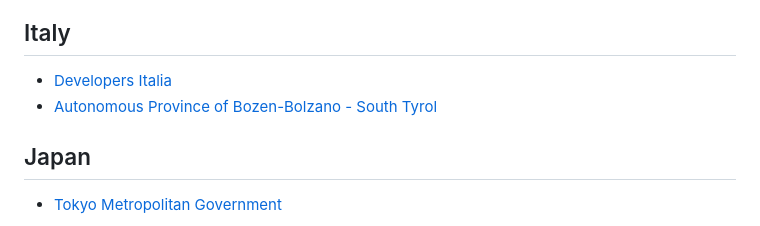
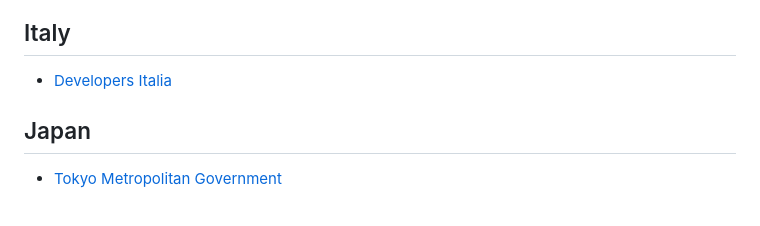
Before and after one commit to OSDC-Code-Maven/open-source-by-organizations, a Markdown page: government.md, the part around the change. GitHub-like rendering.

```diff
--- a/government.md
+++ b/government.md
@@ -27,7 +27,7 @@ There are separate lists for [Open Source by Higher Education](https://github.co
 ## Italy
 
 * [Developers Italia](https://github.com/italia)
-* [Autonomous Province of Bozen-Bolzano - South Tyrol](https://github.com/provbz)
+
 
 ## Japan
 
```
